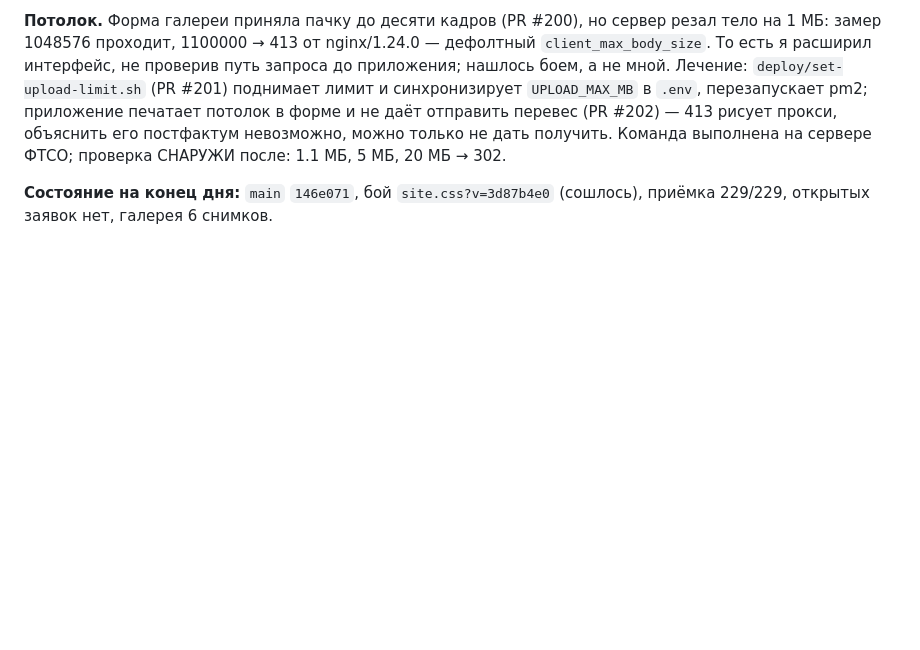
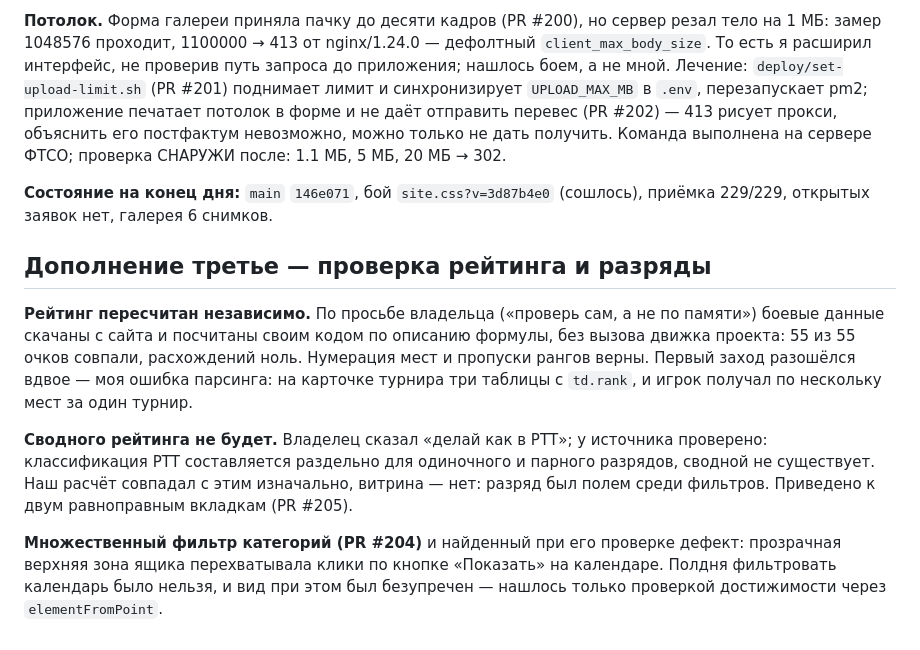
Before and after one commit to oktigra/ftso, a Markdown page: sessions/SESSION_2026-09-09-15.md, the part around the change. Drawn GitHub-style; blank space fills up the shorter version.

Commit message:
ритуал 15, дополнение 3: проверка рейтинга, разряды как в РТТ, дефект кликов
Память не знала о вечерних заявках #204 и #205 и о независимой проверке рейтинга.
Записано: 55/55 сошлось, грабля с тремя таблицами на карточке турнира, отсутствие
сводной классификации у РТТ и дефект с перехватом кликов пустой зоной ящика.

```diff
--- a/sessions/SESSION_2026-09-09-15.md
+++ b/sessions/SESSION_2026-09-09-15.md
@@ -119,3 +119,21 @@ md5 сошёлся. Поведением на живом сайте: кален
 
 **Состояние на конец дня:** `main` `146e071`, бой `site.css?v=3d87b4e0` (сошлось),
 приёмка 229/229, открытых заявок нет, галерея 6 снимков.
+
+## Дополнение третье — проверка рейтинга и разряды
+
+**Рейтинг пересчитан независимо.** По просьбе владельца («проверь сам, а не по памяти»)
+боевые данные скачаны с сайта и посчитаны своим кодом по описанию формулы, без вызова
+движка проекта: 55 из 55 очков совпали, расхождений ноль. Нумерация мест и пропуски
+рангов верны. Первый заход разошёлся вдвое — моя ошибка парсинга: на карточке турнира
+три таблицы с `td.rank`, и игрок получал по нескольку мест за один турнир.
+
+**Сводного рейтинга не будет.** Владелец сказал «делай как в РТТ»; у источника
+проверено: классификация РТТ составляется раздельно для одиночного и парного разрядов,
+сводной не существует. Наш расчёт совпадал с этим изначально, витрина — нет: разряд
+был полем среди фильтров. Приведено к двум равноправным вкладкам (PR #205).
+
+**Множественный фильтр категорий (PR #204)** и найденный при его проверке дефект:
+прозрачная верхняя зона ящика перехватывала клики по кнопке «Показать» на календаре.
+Полдня фильтровать календарь было нельзя, и вид при этом был безупречен — нашлось
+только проверкой достижимости через `elementFromPoint`.
```
Also changed, not shown: NEXT_CHAT_START.md (+6 -0 lines).
